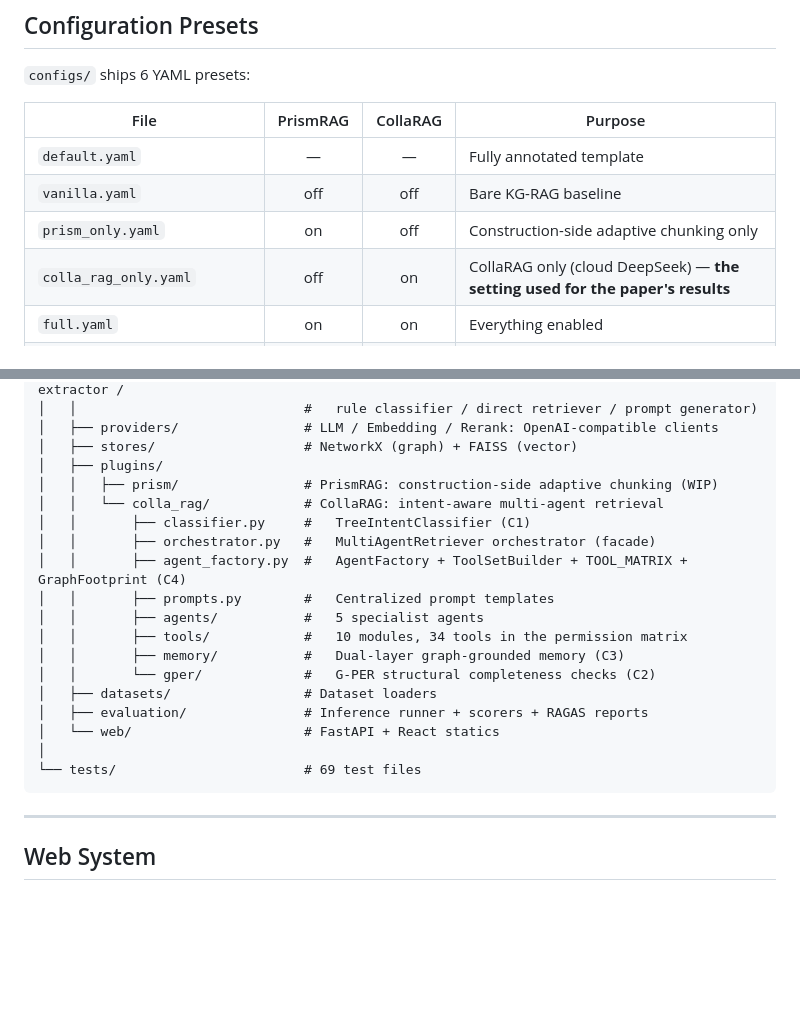
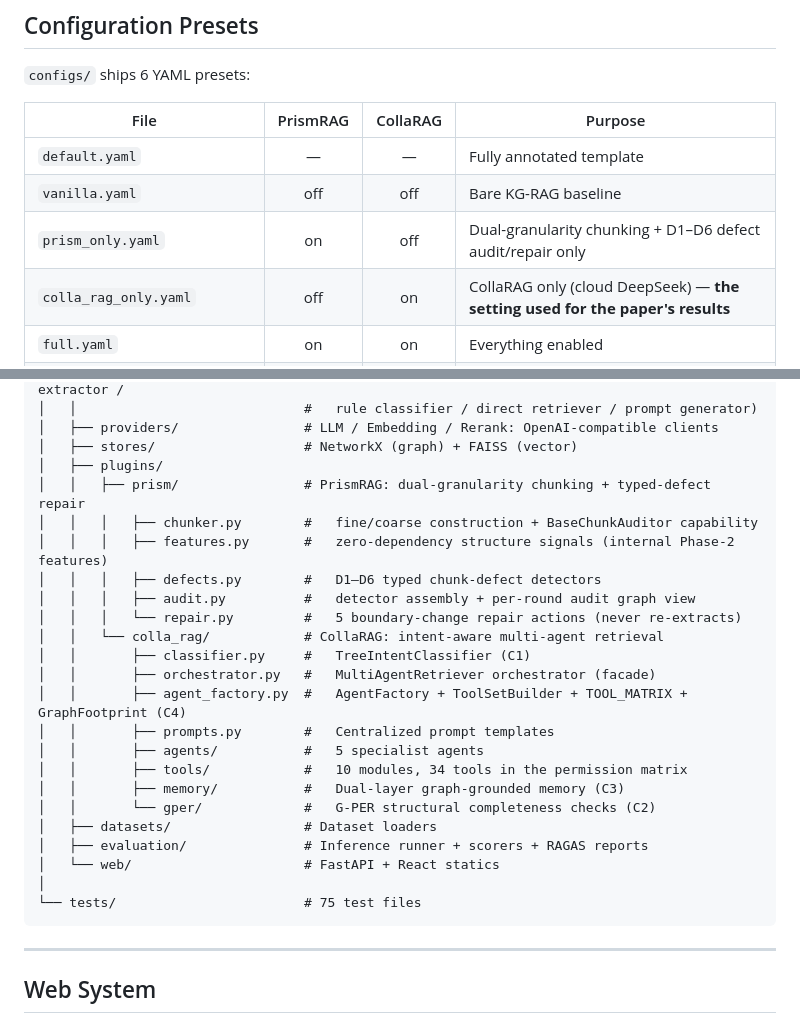
Before and after one commit to CodeTeng/CollaRAG, a Markdown page: README.md, 2 parts joined by grey strips. GitHub-like rendering; blank space fills up the shorter version.

Commit message:
docs: README 对齐 PrismRAG 三项贡献的实装状态
prism/ 目录从一行 WIP 展开为五个模块的职责说明，测试文件数按实际
（75）更正。

````diff
--- a/README.md
+++ b/README.md
@@ -150,7 +150,7 @@ Invariant 3 is exercised by the registry and pipeline tests; invariants 1–2 cu
 |---|:---:|:---:|---|
 | `default.yaml` | — | — | Fully annotated template |
 | `vanilla.yaml` | off | off | Bare KG-RAG baseline |
-| `prism_only.yaml` | on | off | Construction-side adaptive chunking only |
+| `prism_only.yaml` | on | off | Dual-granularity chunking + D1–D6 defect audit/repair only |
 | `colla_rag_only.yaml` | off | on | CollaRAG only (cloud DeepSeek) — **the setting used for the paper's results** |
 | `full.yaml` | on | on | Everything enabled |
 | `ollama_colla_rag_only.yaml` | off | on | CollaRAG only (local Ollama, no API cost) |
@@ -183,7 +183,12 @@ chimera-rag/
 │   ├── providers/                # LLM / Embedding / Rerank: OpenAI-compatible clients
 │   ├── stores/                   # NetworkX (graph) + FAISS (vector)
 │   ├── plugins/
-│   │   ├── prism/                # PrismRAG: construction-side adaptive chunking (WIP)
+│   │   ├── prism/                # PrismRAG: dual-granularity chunking + typed-defect repair
+│   │   │   ├── chunker.py        #   fine/coarse construction + BaseChunkAuditor capability
+│   │   │   ├── features.py       #   zero-dependency structure signals (internal Phase-2 features)
+│   │   │   ├── defects.py        #   D1–D6 typed chunk-defect detectors
+│   │   │   ├── audit.py          #   detector assembly + per-round audit graph view
+│   │   │   └── repair.py         #   5 boundary-change repair actions (never re-extracts)
 │   │   └── colla_rag/            # CollaRAG: intent-aware multi-agent retrieval
 │   │       ├── classifier.py     #   TreeIntentClassifier (C1)
 │   │       ├── orchestrator.py   #   MultiAgentRetriever orchestrator (facade)
@@ -197,7 +202,7 @@ chimera-rag/
 │   ├── evaluation/               # Inference runner + scorers + RAGAS reports
 │   └── web/                      # FastAPI + React statics
 │
-└── tests/                        # 69 test files
+└── tests/                        # 75 test files
 ```
 
 ---
````
